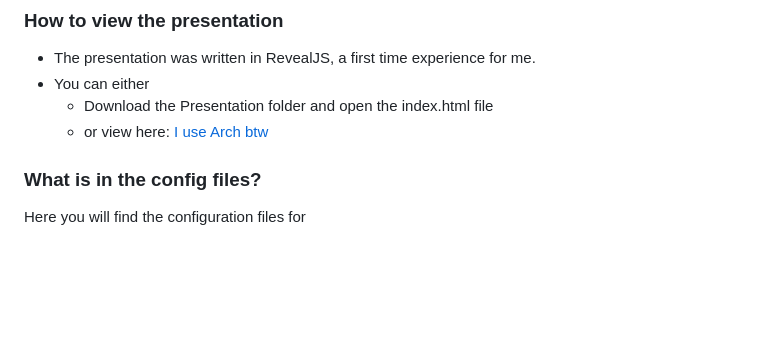
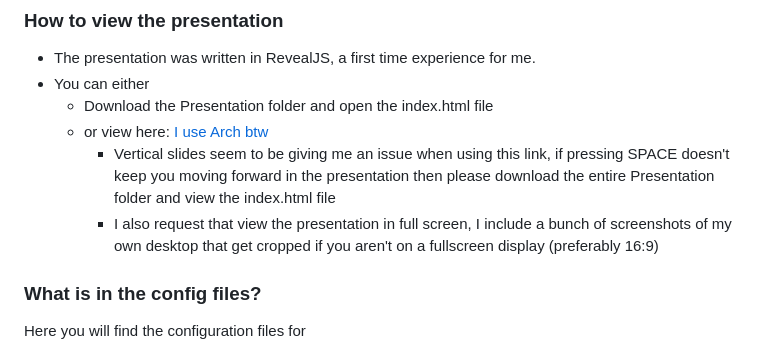
Before and after one commit to Majestic9169/koss-selection-task, a Markdown page: README.md, the part around the change. GitHub-like rendering; blank space fills up the shorter version.

```diff
--- a/README.md
+++ b/README.md
@@ -3,6 +3,8 @@
 - You can either
   - Download the Presentation folder and open the index.html file
   - or view here: [I use Arch btw](https://htmlpreview.github.io/?https://github.com/Majestic9169/legendary-chainsaw/blob/main/Presentation/index.html)
+    - Vertical slides seem to be giving me an issue when using this link, if pressing SPACE doesn't keep you moving forward in the presentation then please download the entire Presentation folder and view the index.html file
+    - I also request that view the presentation in full screen, I include a bunch of screenshots of my own desktop that get cropped if you aren't on a fullscreen display (preferably 16:9)
 
 ### What is in the config files?
 Here you will find the configuration files for
```
